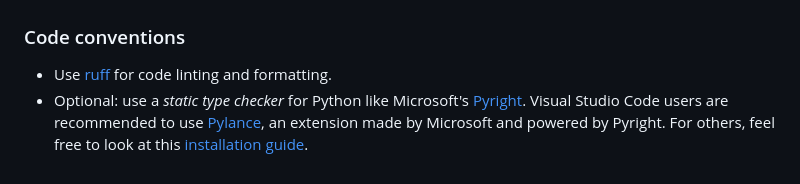
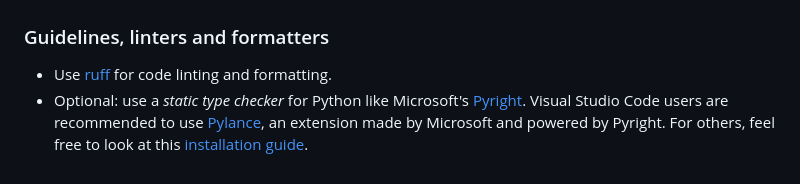
Before and after one commit to stephane-rbn/binbuddykorea-api, a Markdown page: README.md, the part around the change. Rendered like a GitHub page.

```diff
--- a/README.md
+++ b/README.md
@@ -41,7 +41,7 @@ That's it. You're ready to go! ✅
 
 ![API Database Diagram](db-diagram.png)
 
-### Code conventions
+### Guidelines, linters and formatters
 
 - Use [ruff](https://github.com/astral-sh/ruff) for code linting and formatting.
 - Optional: use a *static type checker* for Python like Microsoft's [Pyright](https://github.com/microsoft/pyright). Visual Studio Code users are recommended to use [Pylance](https://marketplace.visualstudio.com/items?itemName=ms-python.vscode-pylance), an extension made by Microsoft and powered by Pyright. For others, feel free to look at this [installation guide](https://github.com/microsoft/pyright/blob/main/docs/installation.md).
```
